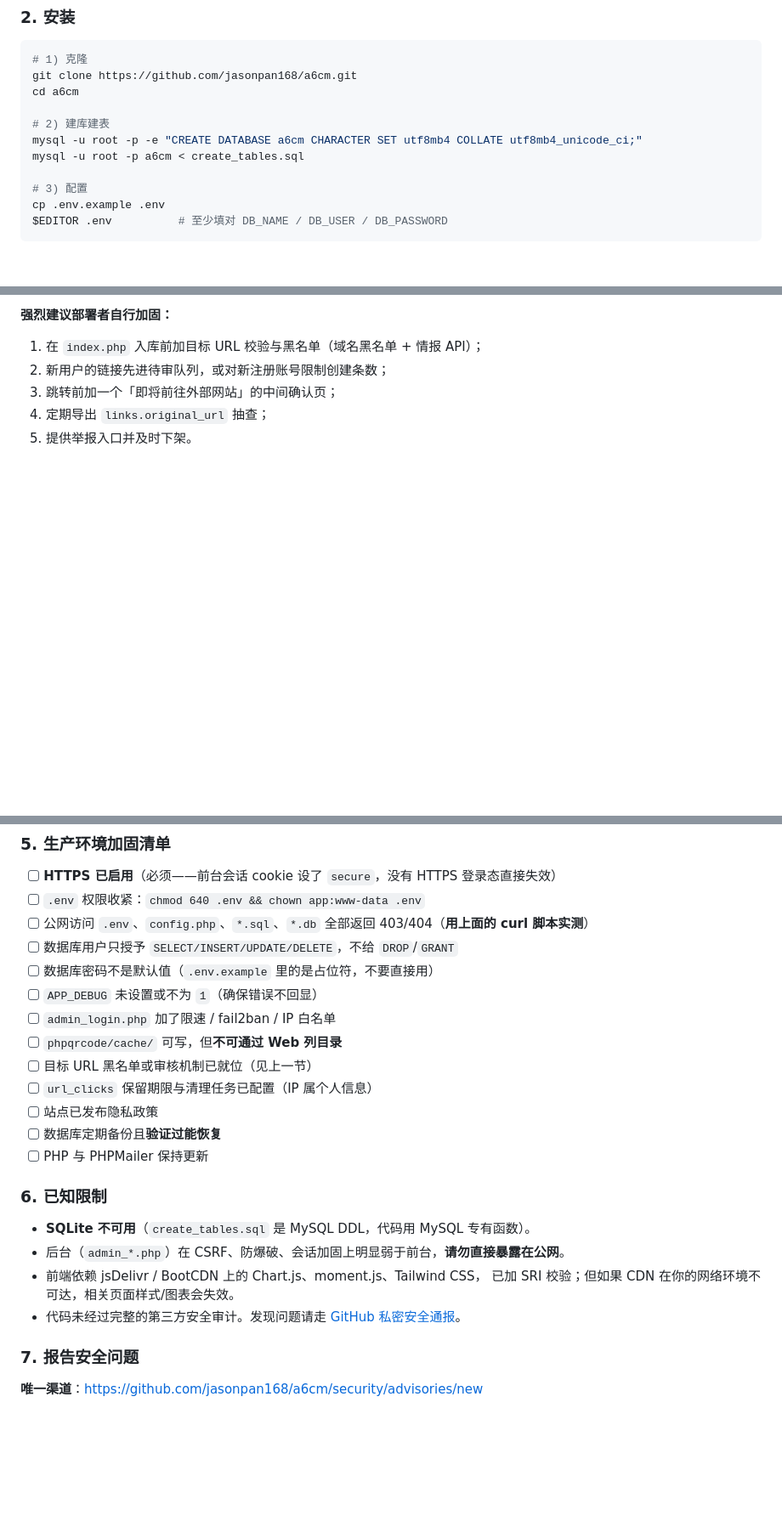
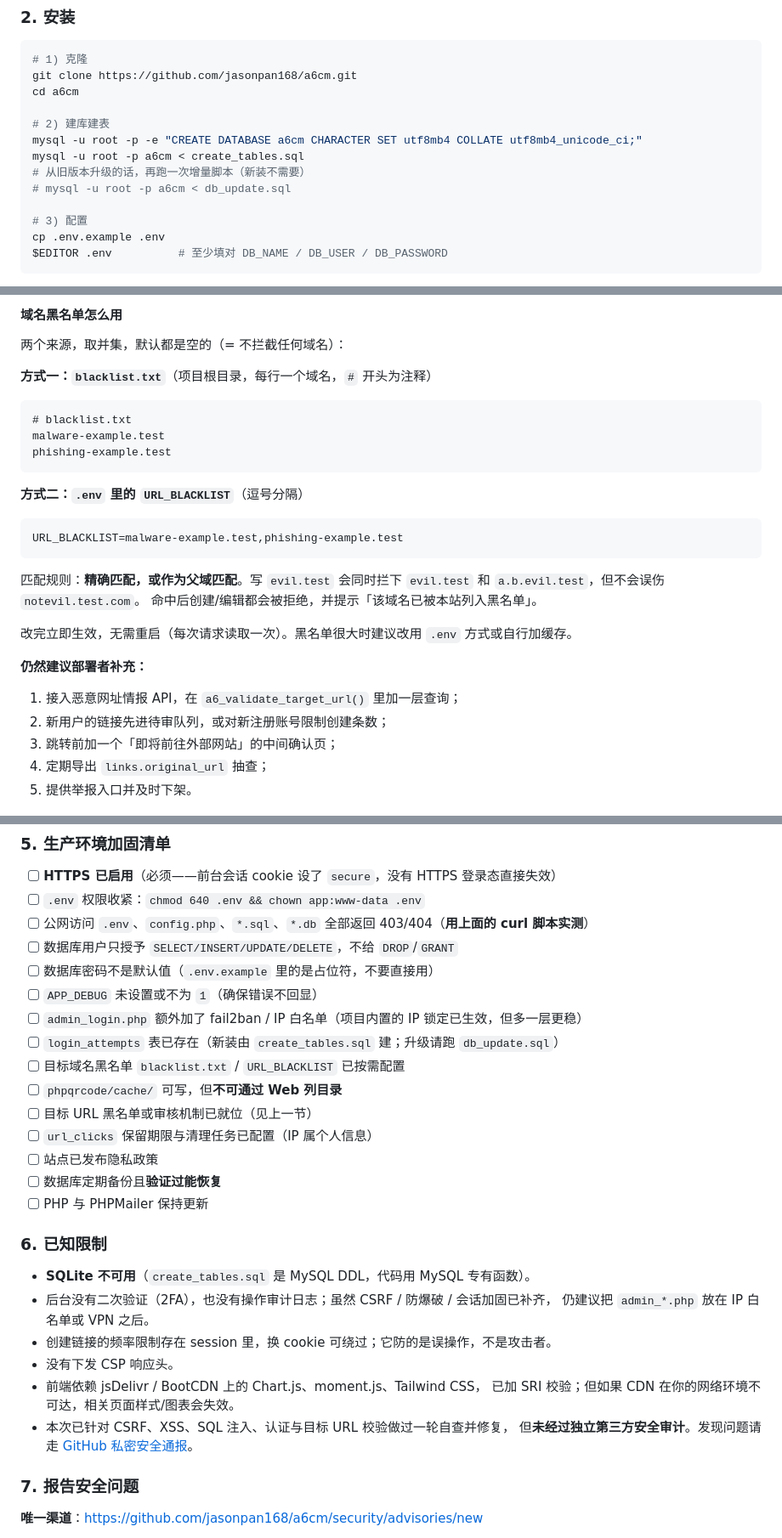
Before and after one commit to jasonpan168/a6cm, a Markdown page: README.md, 3 parts joined by grey strips. Shown at 85% size. Drawn GitHub-style; blank space fills up the shorter version.

````diff
--- a/README.md
+++ b/README.md
@@ -43,6 +43,8 @@ cd a6cm
 # 2) 建库建表
 mysql -u root -p -e "CREATE DATABASE a6cm CHARACTER SET utf8mb4 COLLATE utf8mb4_unicode_ci;"
 mysql -u root -p a6cm < create_tables.sql
+# 从旧版本升级的话，再跑一次增量脚本（新装不需要）
+# mysql -u root -p a6cm < db_update.sql
 
 # 3) 配置
 cp .env.example .env
@@ -314,7 +333,32 @@ a6cm/
 
-**强烈建议部署者自行加固：**
+#### 域名黑名单怎么用
 
-1. 在 `index.php` 入库前加目标 URL 校验与黑名单（域名黑名单 + 情报 API）；
+两个来源，取并集，默认都是空的（= 不拦截任何域名）：
+
+**方式一：`blacklist.txt`**（项目根目录，每行一个域名，`#` 开头为注释）
+
+```
+# blacklist.txt
+malware-example.test
+phishing-example.test
+```
+
+**方式二：`.env` 里的 `URL_BLACKLIST`**（逗号分隔）
+
+```ini
+URL_BLACKLIST=malware-example.test,phishing-example.test
+```
+
+匹配规则：**精确匹配，或作为父域匹配**。写 `evil.test` 会同时拦下
+`evil.test` 和 `a.b.evil.test`，但不会误伤 `notevil.test.com`。
+命中后创建/编辑都会被拒绝，并提示「该域名已被本站列入黑名单」。
+
+改完立即生效，无需重启（每次请求读取一次）。黑名单很大时建议改用
+`.env` 方式或自行加缓存。
+
+**仍然建议部署者补充：**
+
+1. 接入恶意网址情报 API，在 `a6_validate_target_url()` 里加一层查询；
 2. 新用户的链接先进待审队列，或对新注册账号限制创建条数；
 3. 跳转前加一个「即将前往外部网站」的中间确认页；
 4. 定期导出 `links.original_url` 抽查；
@@ -328,7 +372,9 @@ a6cm/
 - [ ] 数据库用户只授予 `SELECT/INSERT/UPDATE/DELETE`，不给 `DROP`/`GRANT`
 - [ ] 数据库密码不是默认值（`.env.example` 里的是占位符，不要直接用）
 - [ ] `APP_DEBUG` 未设置或不为 `1`（确保错误不回显）
-- [ ] `admin_login.php` 加了限速 / fail2ban / IP 白名单
+- [ ] `admin_login.php` 额外加了 fail2ban / IP 白名单（项目内置的 IP 锁定已生效，但多一层更稳）
+- [ ] `login_attempts` 表已存在（新装由 `create_tables.sql` 建；升级请跑 `db_update.sql`）
+- [ ] 目标域名黑名单 `blacklist.txt` / `URL_BLACKLIST` 已按需配置
 - [ ] `phpqrcode/cache/` 可写，但**不可通过 Web 列目录**
 - [ ] 目标 URL 黑名单或审核机制已就位（见上一节）
 - [ ] `url_clicks` 保留期限与清理任务已配置（IP 属个人信息）
@@ -339,10 +385,14 @@ a6cm/
 ### 6. 已知限制
 
 - **SQLite 不可用**（`create_tables.sql` 是 MySQL DDL，代码用 MySQL 专有函数）。
-- 后台（`admin_*.php`）在 CSRF、防爆破、会话加固上明显弱于前台，**请勿直接暴露在公网**。
+- 后台没有二次验证（2FA），也没有操作审计日志；虽然 CSRF / 防爆破 / 会话加固已补齐，
+  仍建议把 `admin_*.php` 放在 IP 白名单或 VPN 之后。
+- 创建链接的频率限制存在 session 里，换 cookie 可绕过；它防的是误操作，不是攻击者。
+- 没有下发 CSP 响应头。
 - 前端依赖 jsDelivr / BootCDN 上的 Chart.js、moment.js、Tailwind CSS，
   已加 SRI 校验；但如果 CDN 在你的网络环境不可达，相关页面样式/图表会失效。
-- 代码未经过完整的第三方安全审计。发现问题请走
+- 本次已针对 CSRF、XSS、SQL 注入、认证与目标 URL 校验做过一轮自查并修复，
+  但**未经过独立第三方安全审计**。发现问题请走
   [GitHub 私密安全通报](https://github.com/jasonpan168/a6cm/security/advisories/new)。
 
 ### 7. 报告安全问题
````
Also changed, not shown: other parts of README.md (+30 -13 lines), INSTALL.md (+9 -3 lines).
